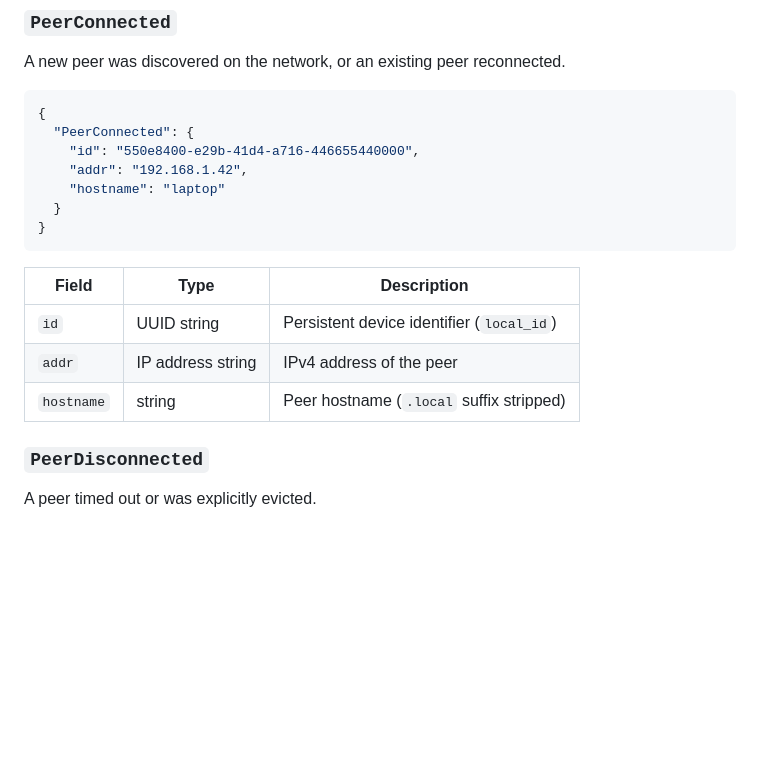
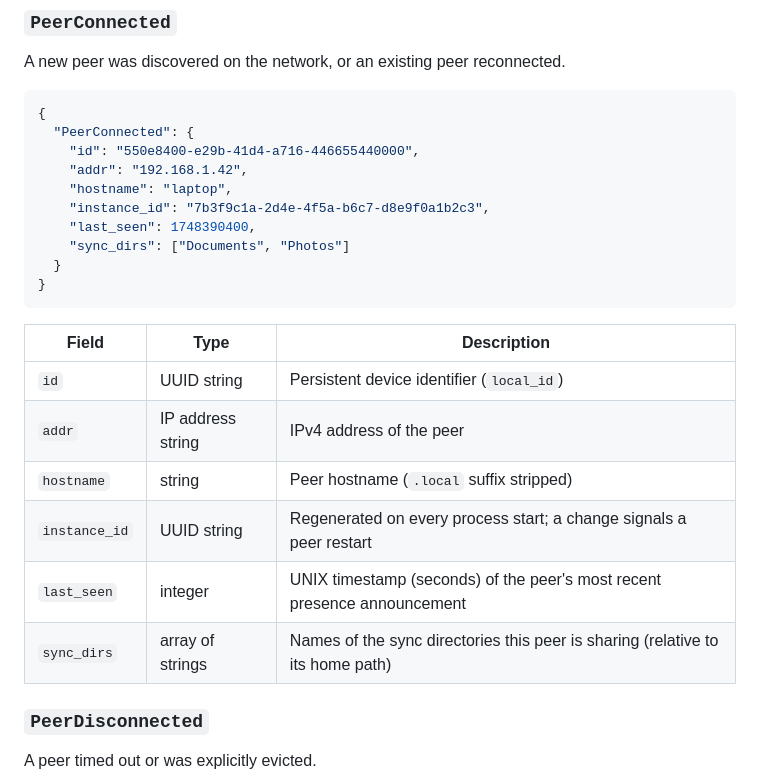
Before and after one commit to matx64/synche, a Markdown page: docs/API.md, the part around the change. Drawn GitHub-style; blank space fills up the shorter version.

Commit message:
docs: update PeerConnected SSE event schema in API reference
Add instance_id, last_seen, and sync_dirs to the PeerConnected example
and field table in docs/API.md, matching the extended ServerEvent variant.

Co-Authored-By: Matheus Alves <hey.malves@gmail.com>

````diff
--- a/docs/API.md
+++ b/docs/API.md
@@ -142,7 +142,10 @@ A new peer was discovered on the network, or an existing peer reconnected.
   "PeerConnected": {
     "id": "550e8400-e29b-41d4-a716-446655440000",
     "addr": "192.168.1.42",
-    "hostname": "laptop"
+    "hostname": "laptop",
+    "instance_id": "7b3f9c1a-2d4e-4f5a-b6c7-d8e9f0a1b2c3",
+    "last_seen": 1748390400,
+    "sync_dirs": ["Documents", "Photos"]
   }
 }
 ```
@@ -152,6 +155,9 @@ A new peer was discovered on the network, or an existing peer reconnected.
 | `id` | UUID string | Persistent device identifier (`local_id`) |
 | `addr` | IP address string | IPv4 address of the peer |
 | `hostname` | string | Peer hostname (`.local` suffix stripped) |
+| `instance_id` | UUID string | Regenerated on every process start; a change signals a peer restart |
+| `last_seen` | integer | UNIX timestamp (seconds) of the peer's most recent presence announcement |
+| `sync_dirs` | array of strings | Names of the sync directories this peer is sharing (relative to its home path) |
 
 ### `PeerDisconnected`
 
````
